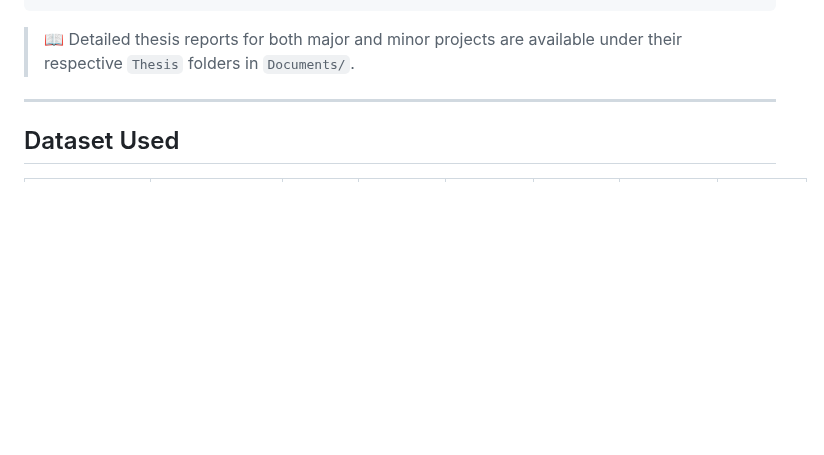
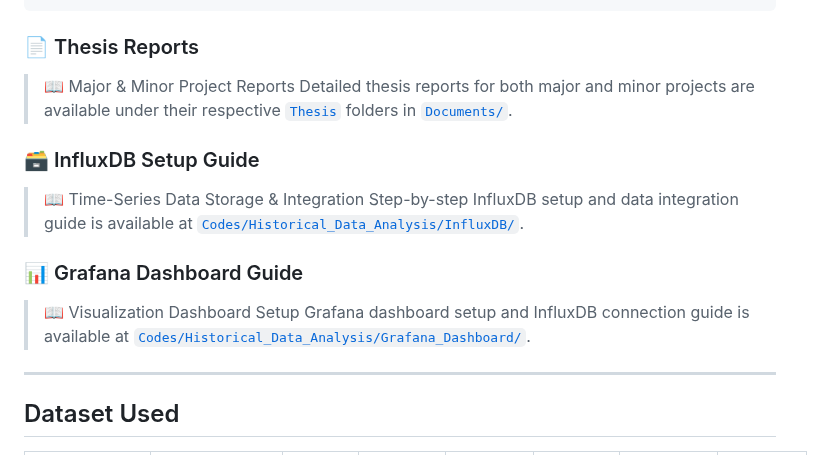
Before and after one commit to vanshaj9067/Stock-Market-Prediction, a Markdown page: README.md, the part around the change. GitHub-like rendering; blank space fills up the shorter version.

````diff
--- a/README.md
+++ b/README.md
@@ -135,7 +135,20 @@ The **Advanced Stock Price Forecasting Using a Hybrid Model of Numerical and Tex
 └── 📄 README.md                        # 📘 Overview, setup guide, and project introduction
 ```
 
-> 📖 Detailed thesis reports for both major and minor projects are available under their respective `Thesis` folders in `Documents/`.
+### 📄 Thesis Reports
+
+> 📖 Major & Minor Project Reports
+> Detailed thesis reports for both major and minor projects are available under their respective [`Thesis`](Documents/Thesis/) folders in [`Documents/`](Documents/).
+
+### 🗃️ InfluxDB Setup Guide
+
+> 📖 Time-Series Data Storage & Integration
+> Step-by-step InfluxDB setup and data integration guide is available at [`Codes/Historical_Data_Analysis/InfluxDB/`](Codes/Historical_Data_Analysis/InfluxDB/).
+
+### 📊 Grafana Dashboard Guide
+
+> 📖 Visualization Dashboard Setup
+> Grafana dashboard setup and InfluxDB connection guide is available at [`Codes/Historical_Data_Analysis/Grafana_Dashboard/`](Codes/Historical_Data_Analysis/Grafana_Dashboard/).
 
 ---
 
````
